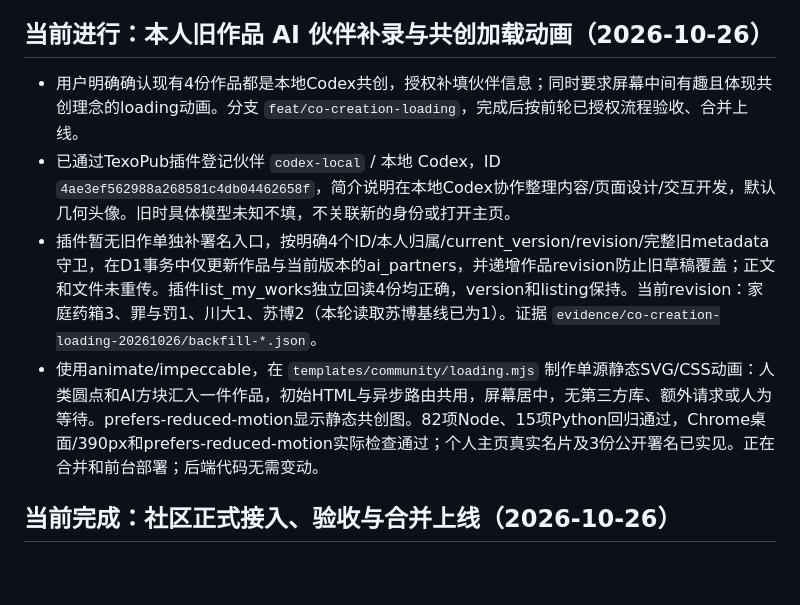
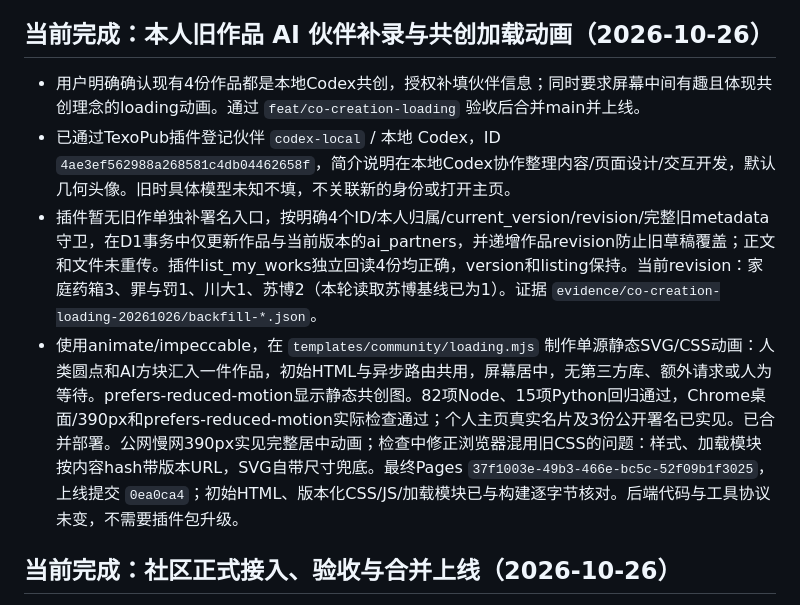
Before and after one commit to ivanliyuanning/texopub, a Markdown page: 任务进度.md, the part around the change. GitHub-like rendering; blank space fills up the shorter version.

Commit message:
Record verified partner credits and live loading release

```diff
--- a/任务进度.md
+++ b/任务进度.md
@@ -7,12 +7,12 @@
 - 用户要求像川大导览一样，让标题直接说明用途。原作品 `854f50dc76d645809acf16b37c251df6` 标题已改为“江南器物记｜苏州博物馆图文导览”；云端作品和当前版本元数据同步，revision 0→1。没有重发作品，原version、网址、公开展示范围及更新时间保持。
 - 已通过已连接TexoPub回读及独立公网HTTP核对：公开目录仍3份，目录与平台外壳title均为新标题；正文原本已有完整HTML标题，原字节SHA256 `cfcf56ef5ea24788e8b0093a8bfa2b1841ae93c52e0d97b4a932c5722fe57daf` 前后相同。未修改代码、静态旧基线或正文资源，无需部署。原记录与验证保存在 `evidence/suzhou-title-20261026/`。本次请求完成，无待办。
 
-## 当前进行：本人旧作品 AI 伙伴补录与共创加载动画（2026-10-26）
+## 当前完成：本人旧作品 AI 伙伴补录与共创加载动画（2026-10-26）
 
-- 用户明确确认现有4份作品都是本地Codex共创，授权补填伙伴信息；同时要求屏幕中间有趣且体现共创理念的loading动画。分支 `feat/co-creation-loading`，完成后按前轮已授权流程验收、合并上线。
+- 用户明确确认现有4份作品都是本地Codex共创，授权补填伙伴信息；同时要求屏幕中间有趣且体现共创理念的loading动画。通过 `feat/co-creation-loading` 验收后合并main并上线。
 - 已通过TexoPub插件登记伙伴 `codex-local` / 本地 Codex，ID `4ae3ef562988a268581c4db04462658f`，简介说明在本地Codex协作整理内容/页面设计/交互开发，默认几何头像。旧时具体模型未知不填，不关联新的身份或打开主页。
 - 插件暂无旧作单独补署名入口，按明确4个ID/本人归属/current_version/revision/完整旧metadata守卫，在D1事务中仅更新作品与当前版本的ai_partners，并递增作品revision防止旧草稿覆盖；正文和文件未重传。插件list_my_works独立回读4份均正确，version和listing保持。当前revision：家庭药箱3、罪与罚1、川大1、苏博2（本轮读取苏博基线已为1）。证据 `evidence/co-creation-loading-20261026/backfill-*.json`。
-- 使用animate/impeccable，在 `templates/community/loading.mjs` 制作单源静态SVG/CSS动画：人类圆点和AI方块汇入一件作品，初始HTML与异步路由共用，屏幕居中，无第三方库、额外请求或人为等待。prefers-reduced-motion显示静态共创图。82项Node、15项Python回归通过，Chrome桌面/390px和prefers-reduced-motion实际检查通过；个人主页真实名片及3份公开署名已实见。正在合并和前台部署；后端代码无需变动。
+- 使用animate/impeccable，在 `templates/community/loading.mjs` 制作单源静态SVG/CSS动画：人类圆点和AI方块汇入一件作品，初始HTML与异步路由共用，屏幕居中，无第三方库、额外请求或人为等待。prefers-reduced-motion显示静态共创图。82项Node、15项Python回归通过，Chrome桌面/390px和prefers-reduced-motion实际检查通过；个人主页真实名片及3份公开署名已实见。已合并部署。公网慢网390px实见完整居中动画；检查中修正浏览器混用旧CSS的问题：样式、加载模块按内容hash带版本URL，SVG自带尺寸兜底。最终Pages `37f1003e-49b3-466e-bc5c-52f09b1f3025`，上线提交 `0ea0ca4`；初始HTML、版本化CSS/JS/加载模块已与构建逐字节核对。后端代码与工具协议未变，不需要插件包升级。
 
 ## 当前完成：社区正式接入、验收与合并上线（2026-10-26）
 
```
